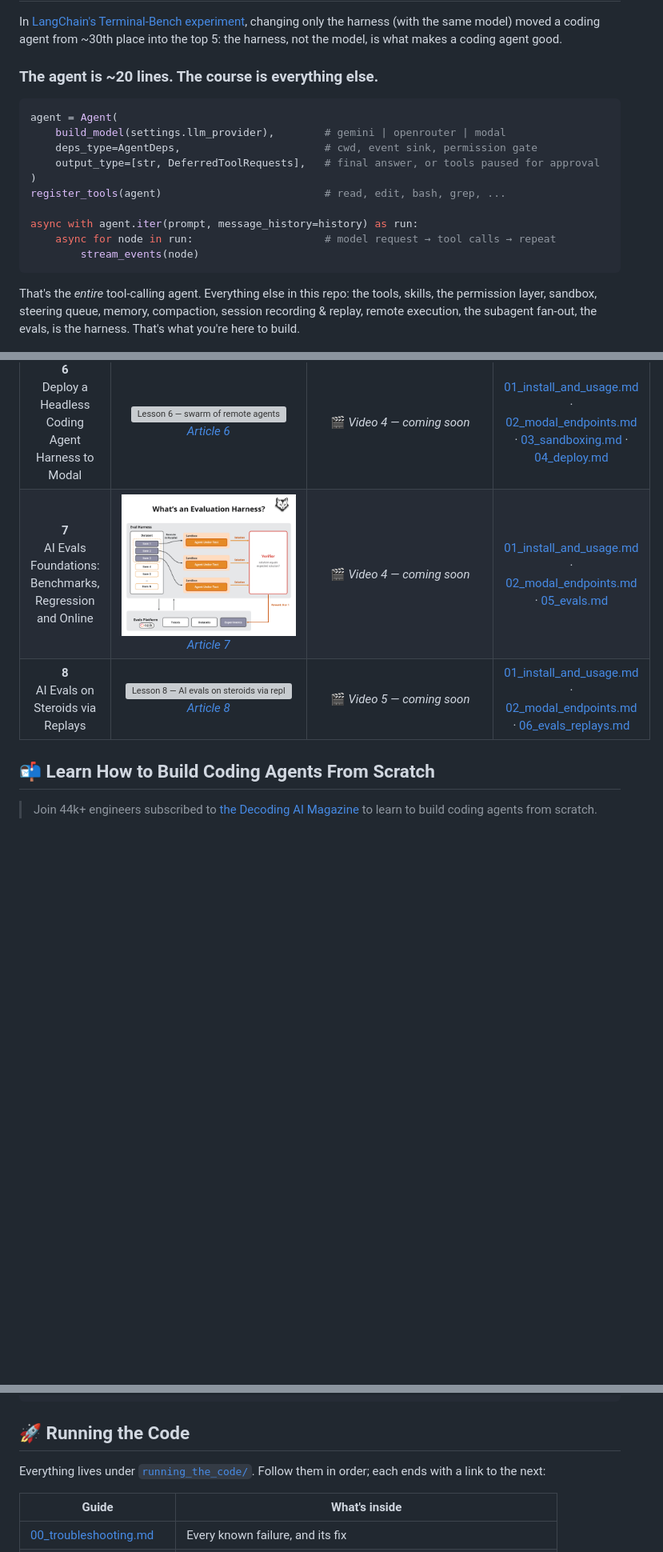
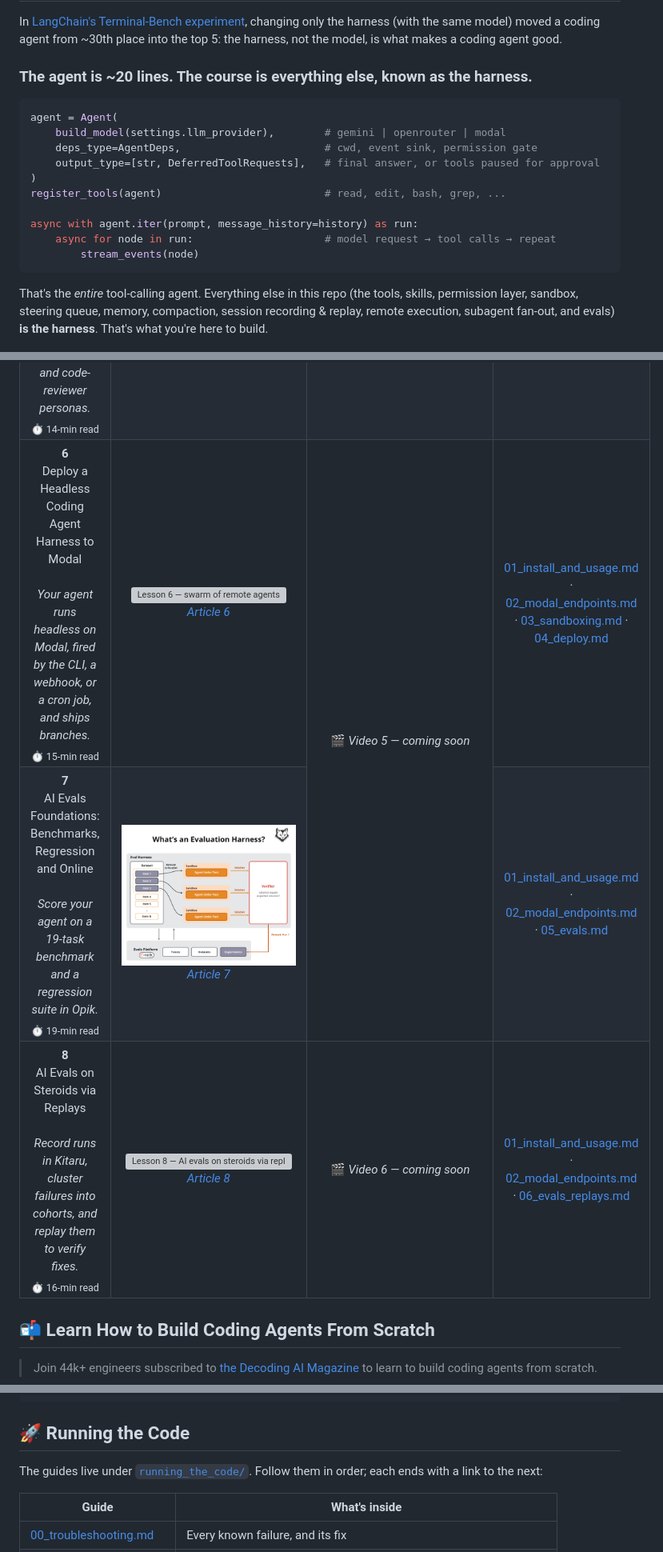
Before and after one commit to decodingai-magazine/building-a-coding-agent-from-scratch-course, a Markdown page: README.md, 3 parts joined by grey strips. Shown at 80% size. Rendered like a GitHub page; blank space fills up the shorter version; grey boxes are pictures that could not be loaded.

````diff
--- a/README.md
+++ b/README.md
@@ -39,7 +45,7 @@
 
 In [LangChain's Terminal-Bench experiment](https://www.langchain.com/blog/the-anatomy-of-an-agent-harness), changing only the harness (with the same model) moved a coding agent from ~30th place into the top 5: the harness, not the model, is what makes a coding agent good.
 
-### The agent is ~20 lines. The course is everything else.
+### The agent is ~20 lines. The course is everything else, known as the harness.
 
 ```python
 agent = Agent(
@@ -54,7 +60,7 @@ async with agent.iter(prompt, message_history=history) as run:
         stream_events(node)
 ```
 
-That's the _entire_ tool-calling agent. Everything else in this repo: the tools, skills, the permission layer, sandbox, steering queue, memory, compaction, session recording & replay, remote execution, the subagent fan-out, the evals, is the harness. That's what you're here to build.
+That's the _entire_ tool-calling agent. Everything else in this repo (the tools, skills, permission layer, sandbox, steering queue, memory, compaction, session recording & replay, remote execution, subagent fan-out, and evals) **is the harness**. That's what you're here to build.
 
 <p align="center">
   <img src="assets/tui-session-start.png" alt="A fresh decode session: Opik tracing on, a Modal-served Qwen model, skill autocomplete, steering keys in the footer" width="90%"/>
@@ -211,21 +223,20 @@ For the full experience, go through the articles and videos that cover what the
     <td align="center"><a href="running_the_code/01_install_and_usage.md">01_install_and_usage.md</a> · <a href="running_the_code/02_modal_endpoints.md">02_modal_endpoints.md</a></td>
   </tr>
   <tr>
-    <td align="center"><b>6</b><br/>Deploy a Headless Coding Agent Harness to Modal</td>
+    <td align="center"><b>6</b><br/>Deploy a Headless Coding Agent Harness to Modal<br/><br/><i>Your agent runs headless on Modal, fired by the CLI, a webhook, or a cron job, and ships branches.</i><br/><sub>⏱ 15-min read</sub></td>
     <td align="center"><a href="https://www.decodingai.com/p/coding-agents-in-remote-headless" target="_blank"><img src="assets/architecture_lesson_6.png" width="300" alt="Lesson 6 — swarm of remote agents"/></a><br/><i><a href="https://www.decodingai.com/p/coding-agents-in-remote-headless" target="_blank">Article 6</a></i></td>
-    <td align="center">🎬 <i>Video 4 — coming soon</i></td>
+    <td align="center" rowspan="2">🎬 <i>Video 5 — coming soon</i></td>
     <td align="center"><a href="running_the_code/01_install_and_usage.md">01_install_and_usage.md</a> · <a href="running_the_code/02_modal_endpoints.md">02_modal_endpoints.md</a> · <a href="running_the_code/03_sandboxing.md">03_sandboxing.md</a> · <a href="running_the_code/04_deploy.md">04_deploy.md</a></td>
   </tr>
   <tr>
-    <td align="center"><b>7</b><br/>AI Evals Foundations: Benchmarks, Regression and Online</td>
+    <td align="center"><b>7</b><br/>AI Evals Foundations: Benchmarks, Regression and Online<br/><br/><i>Score your agent on a 19-task benchmark and a regression suite in Opik.</i><br/><sub>⏱ 19-min read</sub></td>
     <td align="center"><a href="https://www.decodingai.com/p/evaluate-ai-agents-benchmarks-regression-tests" target="_blank"><img src="assets/architecture_lesson_7.png" width="300" alt="Lesson 7 — AI evals foundations: benchmarks, regression and online"/></a><br/><i><a href="https://www.decodingai.com/p/evaluate-ai-agents-benchmarks-regression-tests" target="_blank">Article 7</a></i></td>
-    <td align="center">🎬 <i>Video 4 — coming soon</i></td>
     <td align="center"><a href="running_the_code/01_install_and_usage.md">01_install_and_usage.md</a> · <a href="running_the_code/02_modal_endpoints.md">02_modal_endpoints.md</a> · <a href="running_the_code/05_evals.md">05_evals.md</a></td>
   </tr>
   <tr>
-    <td align="center"><b>8</b><br/>AI Evals on Steroids via Replays</td>
+    <td align="center"><b>8</b><br/>AI Evals on Steroids via Replays<br/><br/><i>Record runs in Kitaru, cluster failures into cohorts, and replay them to verify fixes.</i><br/><sub>⏱ 16-min read</sub></td>
     <td align="center"><a href="https://www.decodingai.com/p/transform-agent-traces-into-regression-cases" target="_blank"><img src="assets/architecture_lesson_8.png" width="300" alt="Lesson 8 — AI evals on steroids via replays"/></a><br/><i><a href="https://www.decodingai.com/p/transform-agent-traces-into-regression-cases" target="_blank">Article 8</a></i></td>
-    <td align="center">🎬 <i>Video 5 — coming soon</i></td>
+    <td align="center">🎬 <i>Video 6 — coming soon</i></td>
     <td align="center"><a href="running_the_code/01_install_and_usage.md">01_install_and_usage.md</a> · <a href="running_the_code/02_modal_endpoints.md">02_modal_endpoints.md</a> · <a href="running_the_code/06_evals_replays.md">06_evals_replays.md</a></td>
   </tr>
 </table>
@@ -305,7 +316,7 @@ One Python package; each module maps to one part of the architecture:
 
 ## 🚀 Running the Code
 
-Everything lives under [`running_the_code/`](running_the_code/). Follow them in order; each ends with a link to the next:
+The guides live under [`running_the_code/`](running_the_code/). Follow them in order; each ends with a link to the next:
 
 | Guide                                                               | What's inside                                                      |
 | ------------------------------------------------------------------- | ------------------------------------------------------------------ |
````
Also changed, not shown: other parts of README.md (+50 -30 lines).
